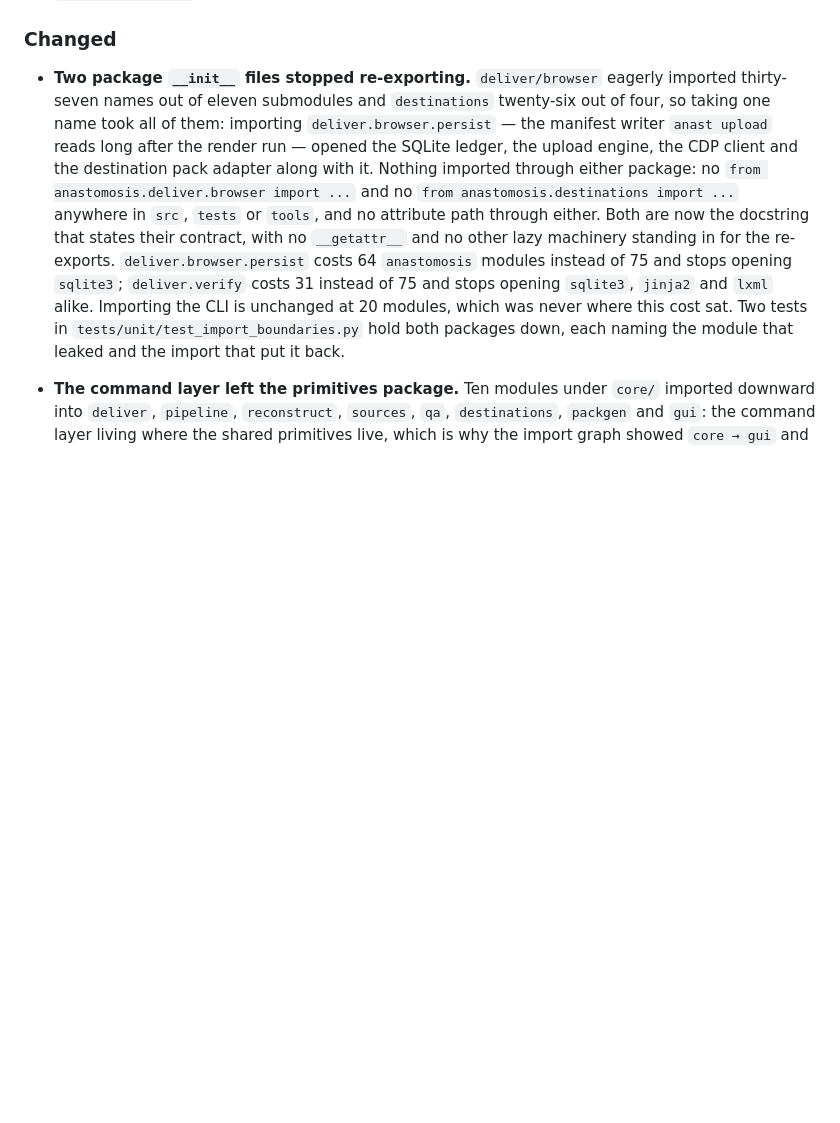
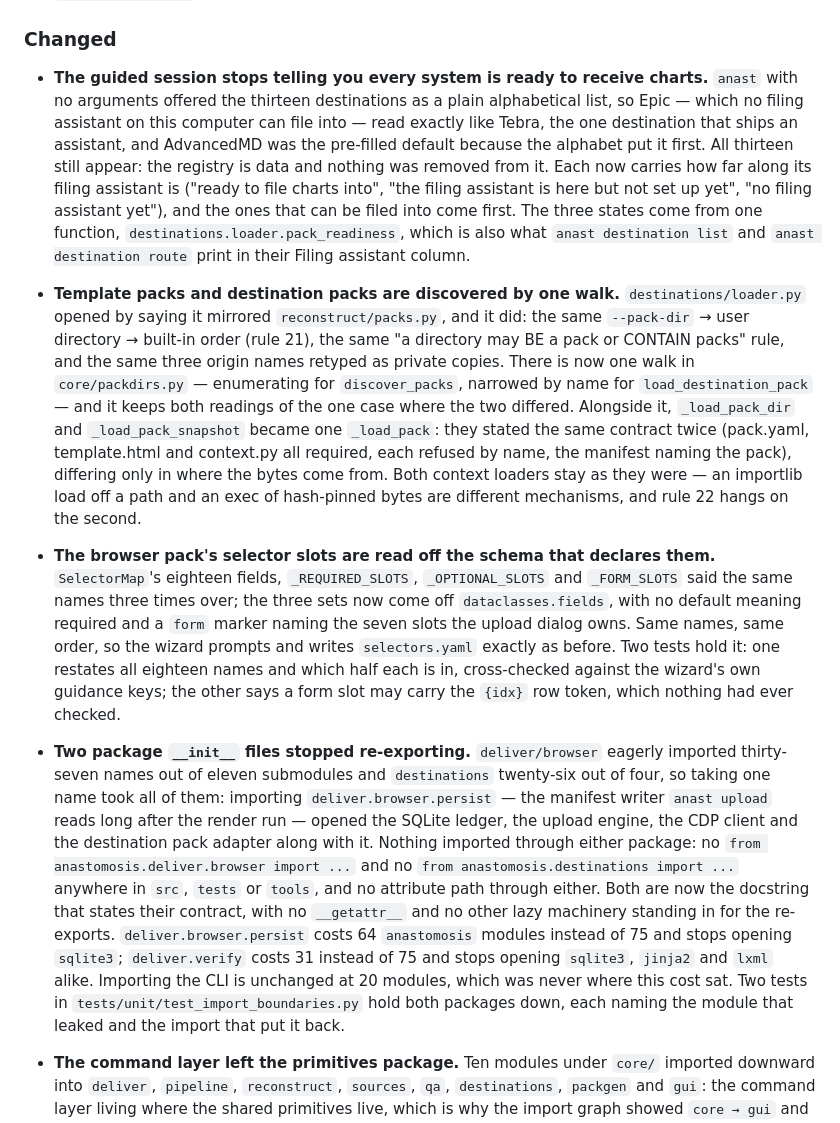
Before and after one commit to AzalDaniel/Anastomosis, a Markdown page: CHANGELOG.md, the part around the change. GitHub-like rendering; blank space fills up the shorter version.

Commit message:
The ledger and the changelog record the destinations slice
Two findings in section 11 close: the guided session's picker no longer
says all thirteen destinations are equally ready, and the ledger now
carries the reason the two PageGeometry classes keep their name — they
never meet in one module, and each rename is a public surface this slice
does not own.

Co-Authored-By: Claude Opus 5 <noreply@anthropic.com>
Claude-Session: https://claude.ai/code/session_01Sd3UR4FBJzLhmwzafXx91M

```diff
--- a/CHANGELOG.md
+++ b/CHANGELOG.md
@@ -578,6 +578,45 @@ issue and fixed in its own pull request.
   one `write_fhir_bundle` mechanic both personas already shared. (#382)
 
 ### Changed
+
+- **The guided session stops telling you every system is ready to receive
+  charts.** `anast` with no arguments offered the thirteen destinations as a
+  plain alphabetical list, so Epic — which no filing assistant on this
+  computer can file into — read exactly like Tebra, the one destination that
+  ships an assistant, and AdvancedMD was the pre-filled default because the
+  alphabet put it first. All thirteen still appear: the registry is data and
+  nothing was removed from it. Each now carries how far along its filing
+  assistant is ("ready to file charts into", "the filing assistant is here
+  but not set up yet", "no filing assistant yet"), and the ones that can be
+  filed into come first. The three states come from one function,
+  `destinations.loader.pack_readiness`, which is also what `anast destination
+  list` and `anast destination route` print in their Filing assistant column.
+
+- **Template packs and destination packs are discovered by one walk.**
+  `destinations/loader.py` opened by saying it mirrored
+  `reconstruct/packs.py`, and it did: the same `--pack-dir` → user directory →
+  built-in order (rule 21), the same "a directory may BE a pack or CONTAIN
+  packs" rule, and the same three origin names retyped as private copies.
+  There is now one walk in `core/packdirs.py` — enumerating for
+  `discover_packs`, narrowed by name for `load_destination_pack` — and it
+  keeps both readings of the one case where the two differed. Alongside it,
+  `_load_pack_dir` and `_load_pack_snapshot` became one `_load_pack`: they
+  stated the same contract twice (pack.yaml, template.html and context.py all
+  required, each refused by name, the manifest naming the pack), differing
+  only in where the bytes come from. Both context loaders stay as they were —
+  an importlib load off a path and an exec of hash-pinned bytes are different
+  mechanisms, and rule 22 hangs on the second.
+
+- **The browser pack's selector slots are read off the schema that declares
+  them.** `SelectorMap`'s eighteen fields, `_REQUIRED_SLOTS`,
+  `_OPTIONAL_SLOTS` and `_FORM_SLOTS` said the same names three times over;
+  the three sets now come off `dataclasses.fields`, with no default meaning
+  required and a `form` marker naming the seven slots the upload dialog owns.
+  Same names, same order, so the wizard prompts and writes `selectors.yaml`
+  exactly as before. Two tests hold it: one restates all eighteen names and
+  which half each is in, cross-checked against the wizard's own guidance
+  keys; the other says a form slot may carry the `{idx}` row token, which
+  nothing had ever checked.
 
 - **Two package `__init__` files stopped re-exporting.** `deliver/browser`
   eagerly imported thirty-seven names out of eleven submodules and
```
Also changed, not shown: docs/AUDIT_LEDGER.md (+4 -4 lines).
